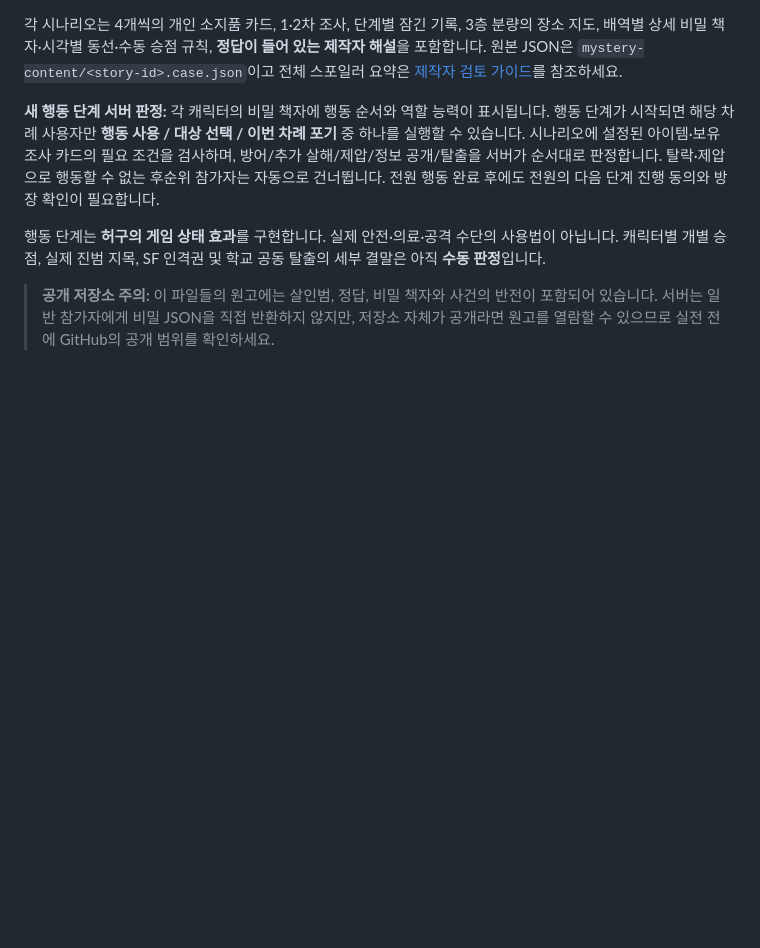
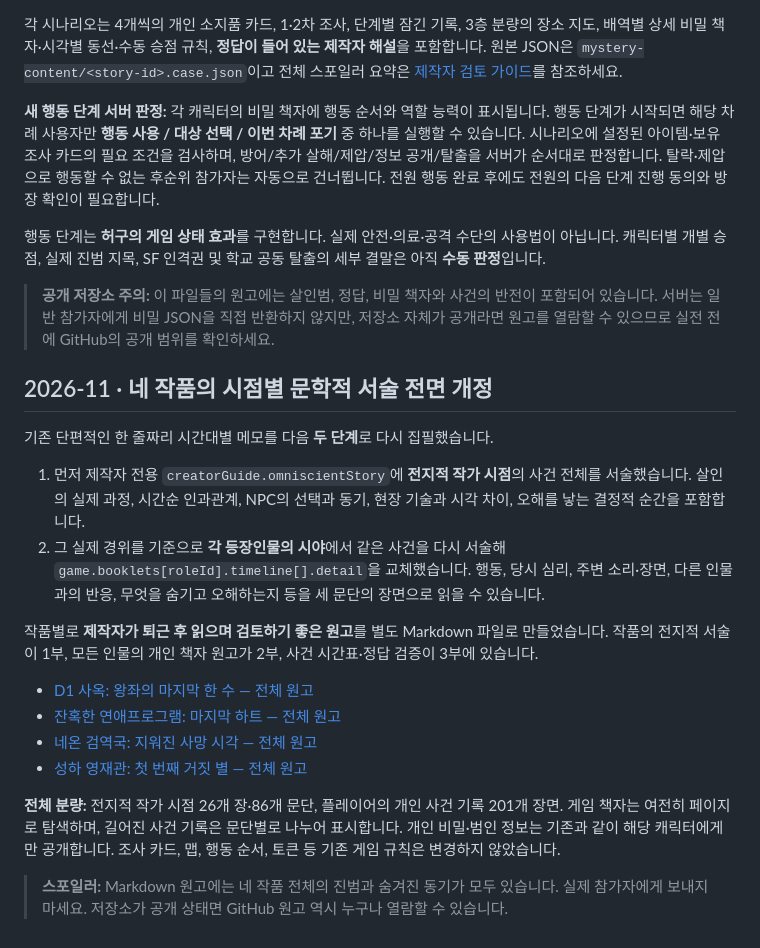
Before and after one commit to rice-eaters-3/rice-eaters, a Markdown page: README.md, the part around the change. Drawn GitHub-style; blank space fills up the shorter version.

Commit message:
Link four completed full case manuscripts and describe fiction rewrite process

```diff
--- a/README.md
+++ b/README.md
@@ -138,3 +138,22 @@ npm test
 행동 단계는 **허구의 게임 상태 효과**를 구현합니다. 실제 안전·의료·공격 수단의 사용법이 아닙니다. 캐릭터별 개별 승점, 실제 진범 지목, SF 인격권 및 학교 공동 탈출의 세부 결말은 아직 **수동 판정**입니다.
 
 > **공개 저장소 주의:** 이 파일들의 원고에는 살인범, 정답, 비밀 책자와 사건의 반전이 포함되어 있습니다. 서버는 일반 참가자에게 비밀 JSON을 직접 반환하지 않지만, 저장소 자체가 공개라면 원고를 열람할 수 있으므로 실전 전에 GitHub의 공개 범위를 확인하세요.
+
+## 2026-11 · 네 작품의 시점별 문학적 서술 전면 개정
+
+기존 단편적인 한 줄짜리 시간대별 메모를 다음 **두 단계**로 다시 집필했습니다.
+
+1. 먼저 제작자 전용 `creatorGuide.omniscientStory`에 **전지적 작가 시점**의 사건 전체를 서술했습니다. 살인의 실제 과정, 시간순 인과관계, NPC의 선택과 동기, 현장 기술과 시각 차이, 오해를 낳는 결정적 순간을 포함합니다.
+2. 그 실제 경위를 기준으로 **각 등장인물의 시야**에서 같은 사건을 다시 서술해 `game.booklets[roleId].timeline[].detail`을 교체했습니다. 행동, 당시 심리, 주변 소리·장면, 다른 인물과의 반응, 무엇을 숨기고 오해하는지 등을 세 문단의 장면으로 읽을 수 있습니다.
+
+작품별로 **제작자가 퇴근 후 읽으며 검토하기 좋은 원고**를 별도 Markdown 파일로 만들었습니다. 작품의 전지적 서술이 1부, 모든 인물의 개인 책자 원고가 2부, 사건 시간표·정답 검증이 3부에 있습니다.
+
+- [D1 사옥: 왕좌의 마지막 한 수 — 전체 원고](./mystery-content/manuscripts/d1-gaming-full-manuscript.md)
+- [잔혹한 연애프로그램: 마지막 하트 — 전체 원고](./mystery-content/manuscripts/cruel-heart-island-full-manuscript.md)
+- [네온 검역국: 지워진 사망 시각 — 전체 원고](./mystery-content/manuscripts/neon-memory-quarantine-full-manuscript.md)
+- [성하 영재관: 첫 번째 거짓 별 — 전체 원고](./mystery-content/manuscripts/stellar-academy-first-case-full-manuscript.md)
+
+**전체 분량:** 전지적 작가 시점 26개 장·86개 문단, 플레이어의 개인 사건 기록 201개 장면.
+게임 책자는 여전히 페이지로 탐색하며, 길어진 사건 기록은 문단별로 나누어 표시합니다. 개인 비밀·범인 정보는 기존과 같이 해당 캐릭터에게만 공개합니다. 조사 카드, 맵, 행동 순서, 토큰 등 기존 게임 규칙은 변경하지 않았습니다.
+
+> **스포일러:** Markdown 원고에는 네 작품 전체의 진범과 숨겨진 동기가 모두 있습니다. 실제 참가자에게 보내지 마세요. 저장소가 공개 상태면 GitHub 원고 역시 누구나 열람할 수 있습니다.
```
